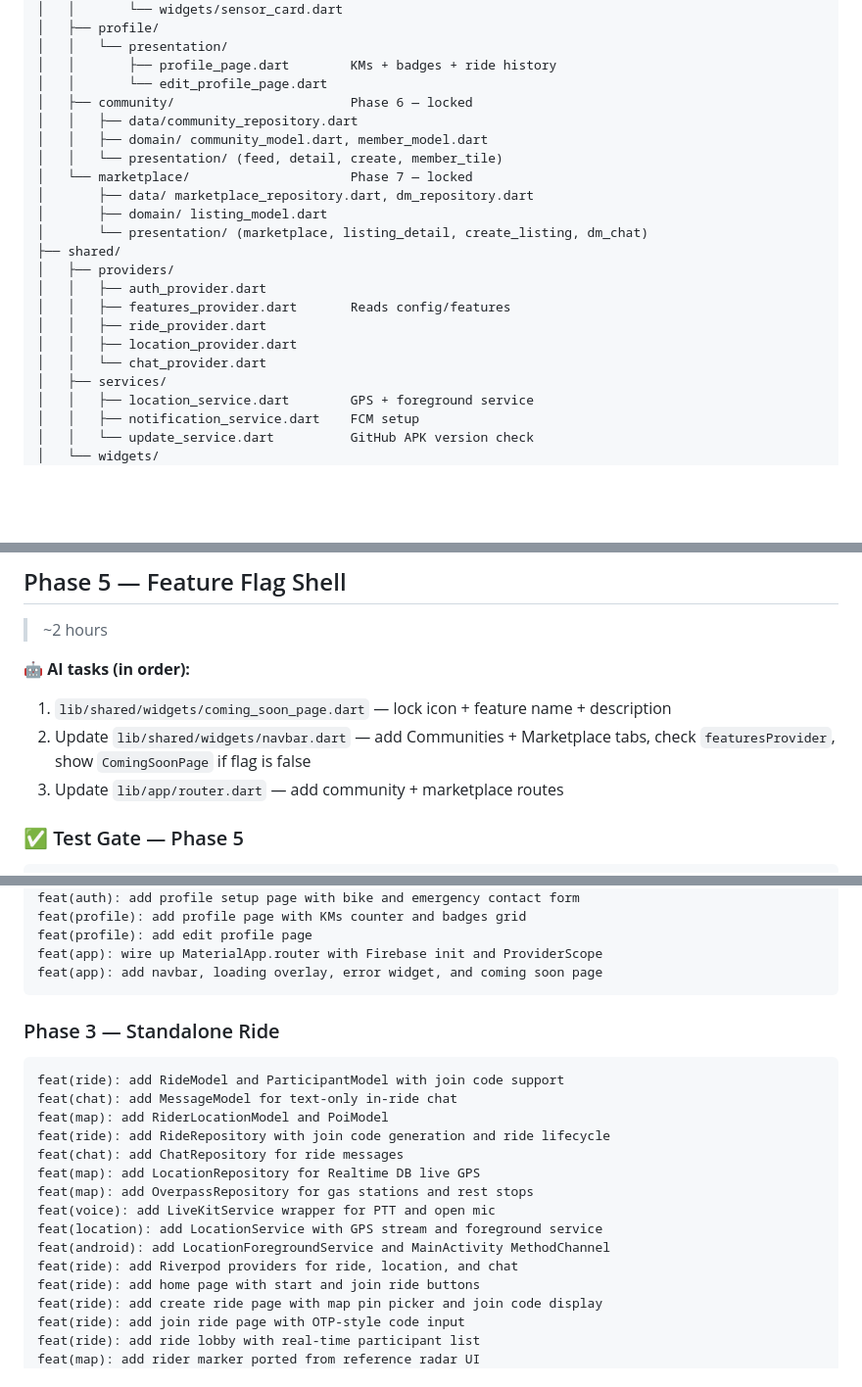
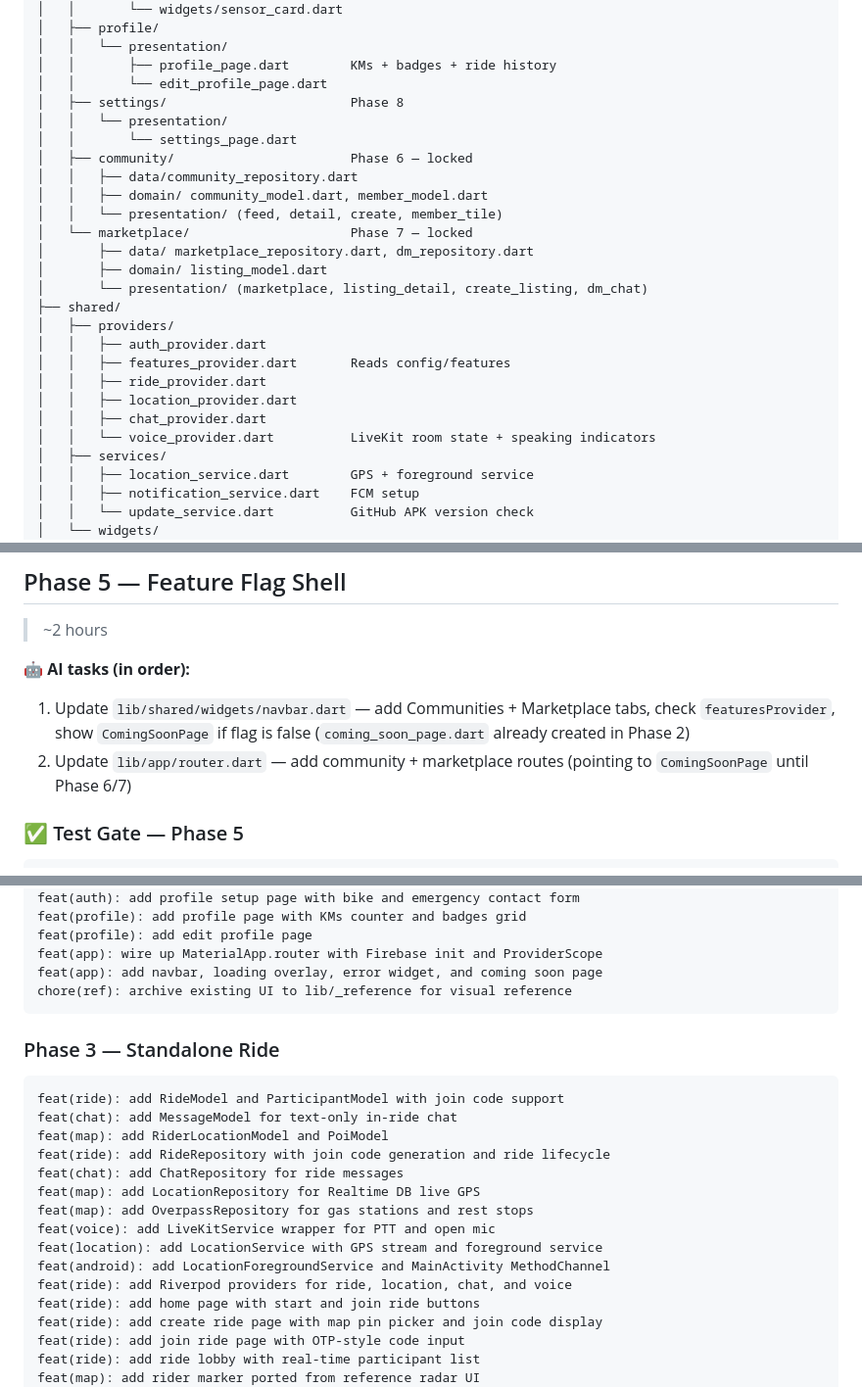
Before and after one commit to kevinpatildxd/moto-link-app, a Markdown page: PLAN.md, 3 parts joined by grey strips. Shown at 98% size. Rendered like a GitHub page; blank space fills up the shorter version.

````diff
--- a/PLAN.md
+++ b/PLAN.md
@@ -183,6 +183,9 @@ lib/
 │   │   └── presentation/
 │   │       ├── profile_page.dart        KMs + badges + ride history
 │   │       └── edit_profile_page.dart
+│   ├── settings/                        Phase 8
+│   │   └── presentation/
+│   │       └── settings_page.dart
 │   ├── community/                       Phase 6 — locked
 │   │   ├── data/community_repository.dart
 │   │   ├── domain/ community_model.dart, member_model.dart
@@ -197,7 +200,8 @@ lib/
 │   │   ├── features_provider.dart       Reads config/features
 │   │   ├── ride_provider.dart
 │   │   ├── location_provider.dart
-│   │   └── chat_provider.dart
+│   │   ├── chat_provider.dart
+│   │   └── voice_provider.dart          LiveKit room state + speaking indicators
 │   ├── services/
 │   │   ├── location_service.dart        GPS + foreground service
 │   │   ├── notification_service.dart    FCM setup
@@ -581,9 +657,8 @@ adb install -r build/app/outputs/flutter-apk/app-debug.apk
 > ~2 hours
 
 🤖 **AI tasks (in order):**
-1. `lib/shared/widgets/coming_soon_page.dart` — lock icon + feature name + description
-2. Update `lib/shared/widgets/navbar.dart` — add Communities + Marketplace tabs, check `featuresProvider`, show `ComingSoonPage` if flag is false
-3. Update `lib/app/router.dart` — add community + marketplace routes
+1. Update `lib/shared/widgets/navbar.dart` — add Communities + Marketplace tabs, check `featuresProvider`, show `ComingSoonPage` if flag is false (`coming_soon_page.dart` already created in Phase 2)
+2. Update `lib/app/router.dart` — add community + marketplace routes (pointing to `ComingSoonPage` until Phase 6/7)
 
 ### ✅ Test Gate — Phase 5
 ```bash
@@ -848,6 +949,7 @@ feat(profile): add profile page with KMs counter and badges grid
 feat(profile): add edit profile page
 feat(app): wire up MaterialApp.router with Firebase init and ProviderScope
 feat(app): add navbar, loading overlay, error widget, and coming soon page
+chore(ref): archive existing UI to lib/_reference for visual reference
 ```
 
 ### Phase 3 — Standalone Ride
@@ -862,7 +964,7 @@ feat(map): add OverpassRepository for gas stations and rest stops
 feat(voice): add LiveKitService wrapper for PTT and open mic
 feat(location): add LocationService with GPS stream and foreground service
 feat(android): add LocationForegroundService and MainActivity MethodChannel
-feat(ride): add Riverpod providers for ride, location, and chat
+feat(ride): add Riverpod providers for ride, location, chat, and voice
 feat(ride): add home page with start and join ride buttons
 feat(ride): add create ride page with map pin picker and join code display
 feat(ride): add join ride page with OTP-style code input
````
Also changed, not shown: other parts of PLAN.md (+106 -8 lines), CONTEXT.md (added, +132 -0 lines), TASKS.md (added, +280 -0 lines).
